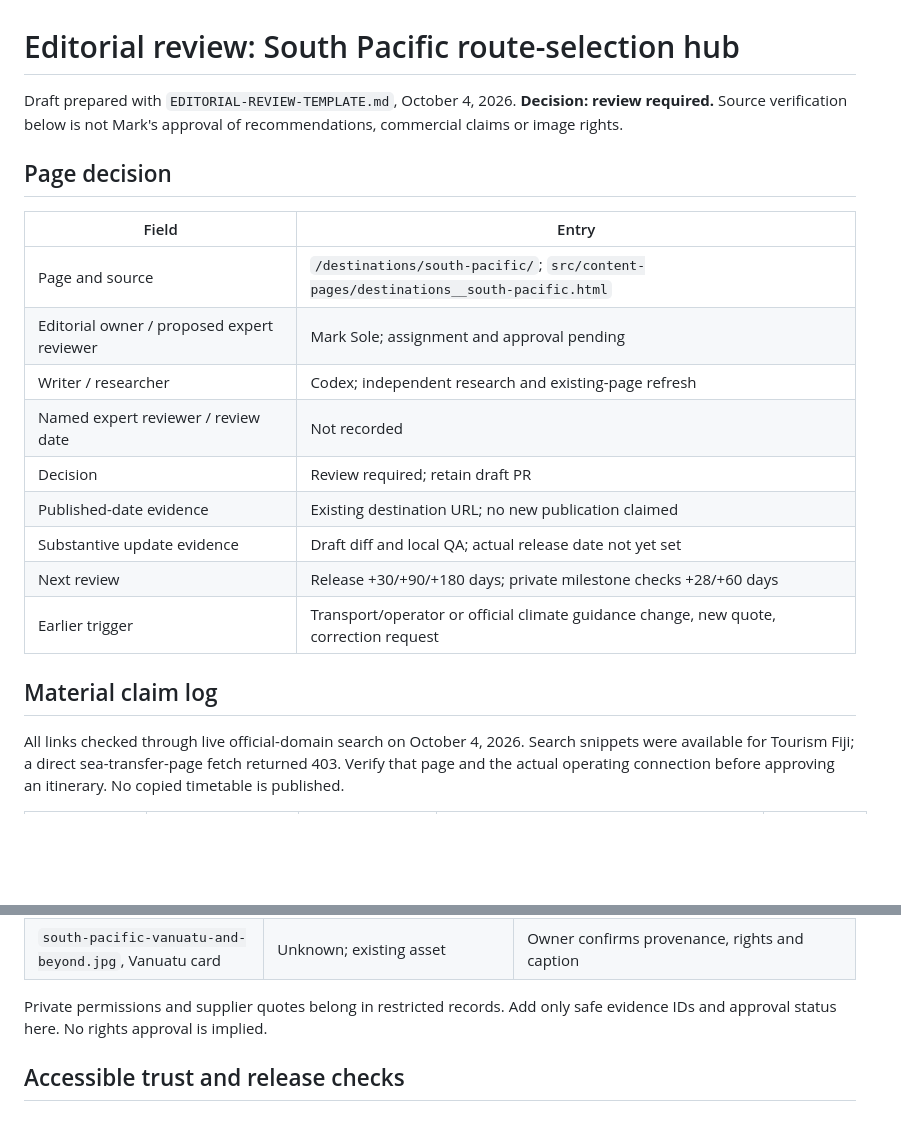
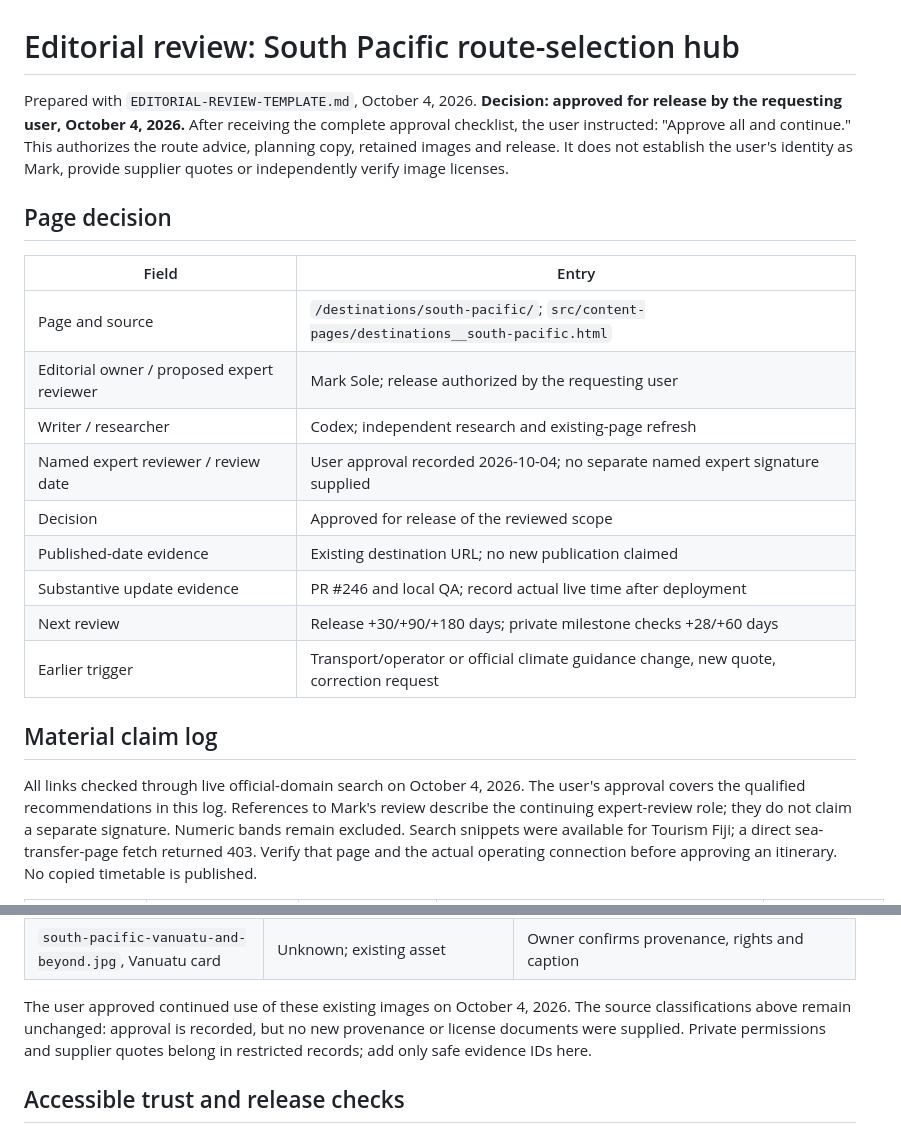
Before and after one commit to soleman23/hymt, a Markdown page: docs/seo/M2-SOUTH-PACIFIC-EDITORIAL-REVIEW.md, 2 parts joined by grey strips. Rendered like a GitHub page; blank space fills up the shorter version.

Commit message:
docs: record user approval for South Pacific release

```diff
--- a/docs/seo/M2-SOUTH-PACIFIC-EDITORIAL-REVIEW.md
+++ b/docs/seo/M2-SOUTH-PACIFIC-EDITORIAL-REVIEW.md
@@ -1,26 +1,32 @@
 # Editorial review: South Pacific route-selection hub
 
-Draft prepared with `EDITORIAL-REVIEW-TEMPLATE.md`, October 4, 2026.
-**Decision: review required.** Source verification below is not Mark's
-approval of recommendations, commercial claims or image rights.
+Prepared with `EDITORIAL-REVIEW-TEMPLATE.md`, October 4, 2026.
+**Decision: approved for release by the requesting user, October 4, 2026.**
+After receiving the complete approval checklist, the user instructed:
+"Approve all and continue." This authorizes the route advice, planning copy,
+retained images and release. It does not establish the user's identity as
+Mark, provide supplier quotes or independently verify image licenses.
 
 ## Page decision
 
 | Field | Entry |
 | --- | --- |
 | Page and source | `/destinations/south-pacific/`; `src/content-pages/destinations__south-pacific.html` |
-| Editorial owner / proposed expert reviewer | Mark Sole; assignment and approval pending |
+| Editorial owner / proposed expert reviewer | Mark Sole; release authorized by the requesting user |
 | Writer / researcher | Codex; independent research and existing-page refresh |
-| Named expert reviewer / review date | Not recorded |
-| Decision | Review required; retain draft PR |
+| Named expert reviewer / review date | User approval recorded 2026-10-04; no separate named expert signature supplied |
+| Decision | Approved for release of the reviewed scope |
 | Published-date evidence | Existing destination URL; no new publication claimed |
-| Substantive update evidence | Draft diff and local QA; actual release date not yet set |
+| Substantive update evidence | PR #246 and local QA; record actual live time after deployment |
 | Next review | Release +30/+90/+180 days; private milestone checks +28/+60 days |
 | Earlier trigger | Transport/operator or official climate guidance change, new quote, correction request |
 
 ## Material claim log
 
 All links checked through live official-domain search on October 4, 2026.
+The user's approval covers the qualified recommendations in this log.
+References to Mark's review describe the continuing expert-review role;
+they do not claim a separate signature. Numeric bands remain excluded.
 Search snippets were available for Tourism Fiji; a direct sea-transfer-page
 fetch returned 403. Verify that page and the actual operating connection
 before approving an itinerary. No copied timetable is published.
@@ -62,8 +68,10 @@ old itinerary-panel images are removed with their unsupported sample routes.
 | `south-pacific-cook-islands.jpg`, Cook Islands card | Unknown; existing asset | Owner confirms provenance, rights and caption |
 | `south-pacific-vanuatu-and-beyond.jpg`, Vanuatu card | Unknown; existing asset | Owner confirms provenance, rights and caption |
 
-Private permissions and supplier quotes belong in restricted records. Add
-only safe evidence IDs and approval status here. No rights approval is implied.
+The user approved continued use of these existing images on October 4, 2026.
+The source classifications above remain unchanged: approval is recorded,
+but no new provenance or license documents were supplied. Private permissions
+and supplier quotes belong in restricted records; add only safe evidence IDs here.
 
 ## Accessible trust and release checks
 
```
Also changed, not shown: other parts of docs/seo/M2-SOUTH-PACIFIC-EDITORIAL-REVIEW.md (+10 -10 lines), docs/seo/M2-SOUTH-PACIFIC-BRIEF.md (+15 -10 lines).
